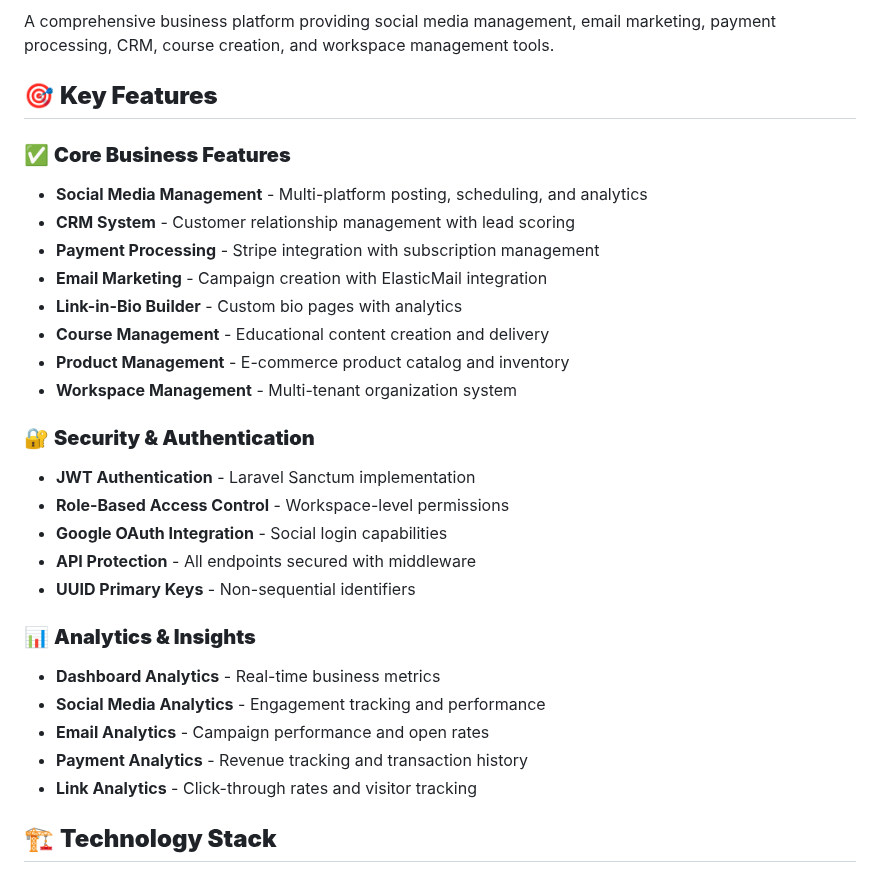
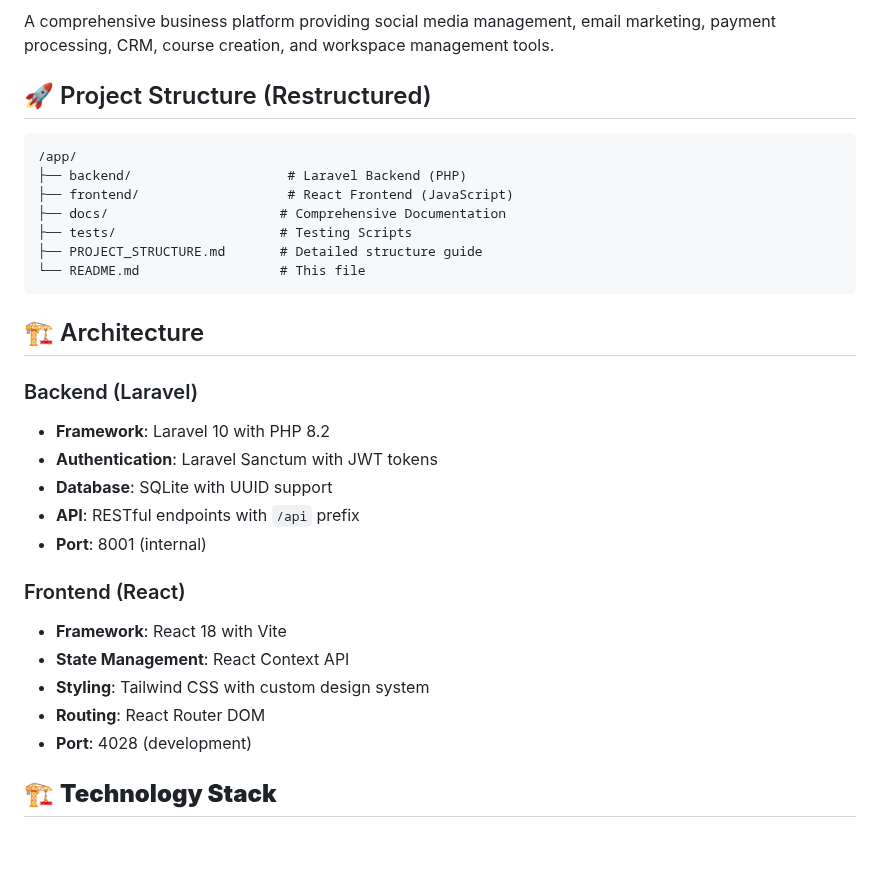
Before and after one commit to ins72/mewayz_dashboard, a Markdown page: README.md, the part around the change. Rendered like a GitHub page; blank space fills up the shorter version.

Commit message:
auto-commit for f474ac72-97d2-4b7c-b56e-c20e39e8affc

````diff
--- a/README.md
+++ b/README.md
@@ -4,31 +4,33 @@
 
 A comprehensive business platform providing social media management, email marketing, payment processing, CRM, course creation, and workspace management tools.
 
-## 🎯 **Key Features**
+## 🚀 Project Structure (Restructured)
 
-### ✅ **Core Business Features**
-- **Social Media Management** - Multi-platform posting, scheduling, and analytics
-- **CRM System** - Customer relationship management with lead scoring
-- **Payment Processing** - Stripe integration with subscription management
-- **Email Marketing** - Campaign creation with ElasticMail integration
-- **Link-in-Bio Builder** - Custom bio pages with analytics
-- **Course Management** - Educational content creation and delivery
-- **Product Management** - E-commerce product catalog and inventory
-- **Workspace Management** - Multi-tenant organization system
+```
+/app/
+├── backend/                    # Laravel Backend (PHP)
+├── frontend/                   # React Frontend (JavaScript)
+├── docs/                      # Comprehensive Documentation
+├── tests/                     # Testing Scripts
+├── PROJECT_STRUCTURE.md       # Detailed structure guide
+└── README.md                  # This file
+```
 
-### 🔐 **Security & Authentication**
-- **JWT Authentication** - Laravel Sanctum implementation
-- **Role-Based Access Control** - Workspace-level permissions
-- **Google OAuth Integration** - Social login capabilities
-- **API Protection** - All endpoints secured with middleware
-- **UUID Primary Keys** - Non-sequential identifiers
+## 🏗️ Architecture
 
-### 📊 **Analytics & Insights**
-- **Dashboard Analytics** - Real-time business metrics
-- **Social Media Analytics** - Engagement tracking and performance
-- **Email Analytics** - Campaign performance and open rates
-- **Payment Analytics** - Revenue tracking and transaction history
-- **Link Analytics** - Click-through rates and visitor tracking
+### Backend (Laravel)
+- **Framework**: Laravel 10 with PHP 8.2
+- **Authentication**: Laravel Sanctum with JWT tokens
+- **Database**: SQLite with UUID support
+- **API**: RESTful endpoints with `/api` prefix
+- **Port**: 8001 (internal)
+
+### Frontend (React)
+- **Framework**: React 18 with Vite
+- **State Management**: React Context API
+- **Styling**: Tailwind CSS with custom design system
+- **Routing**: React Router DOM
+- **Port**: 4028 (development)
 
 ## 🏗️ **Technology Stack**
 
````
